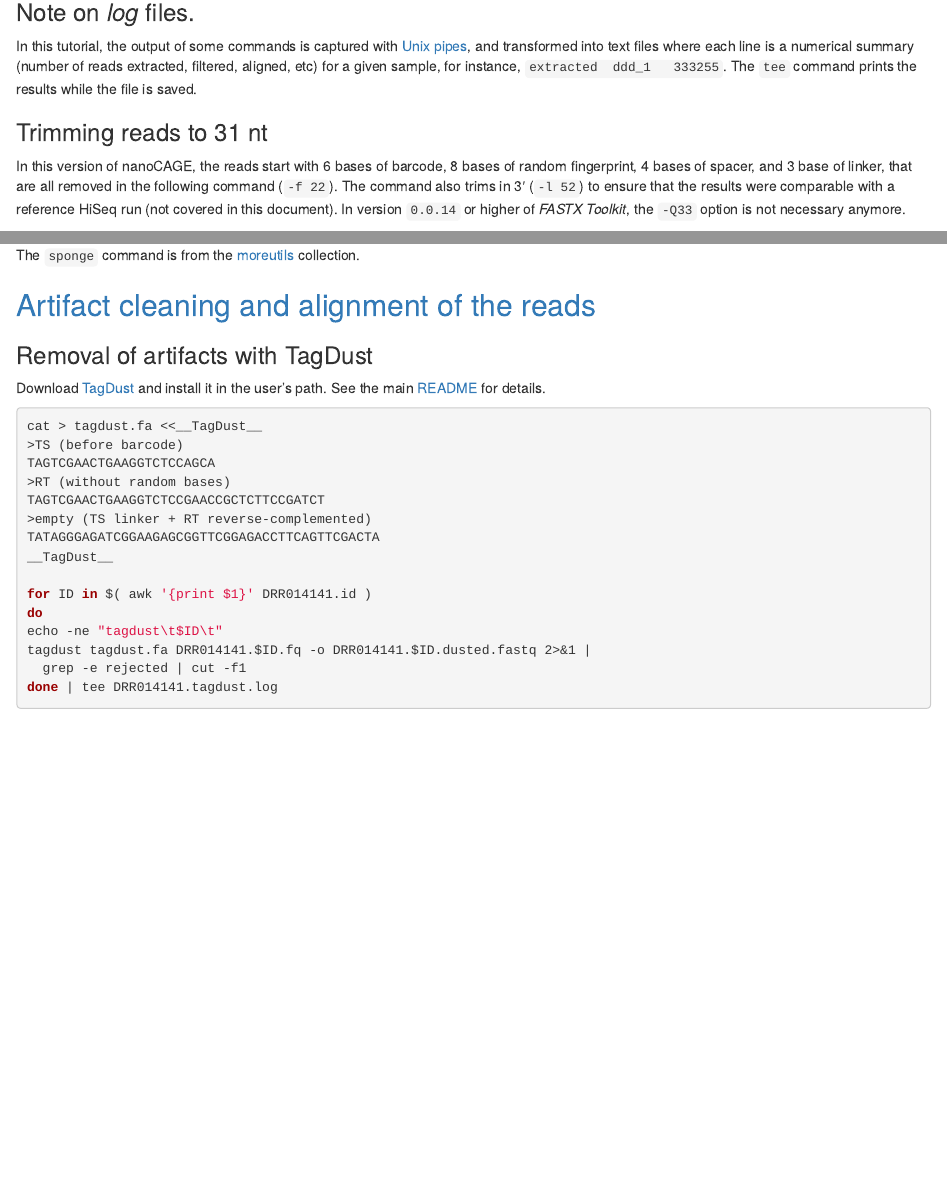
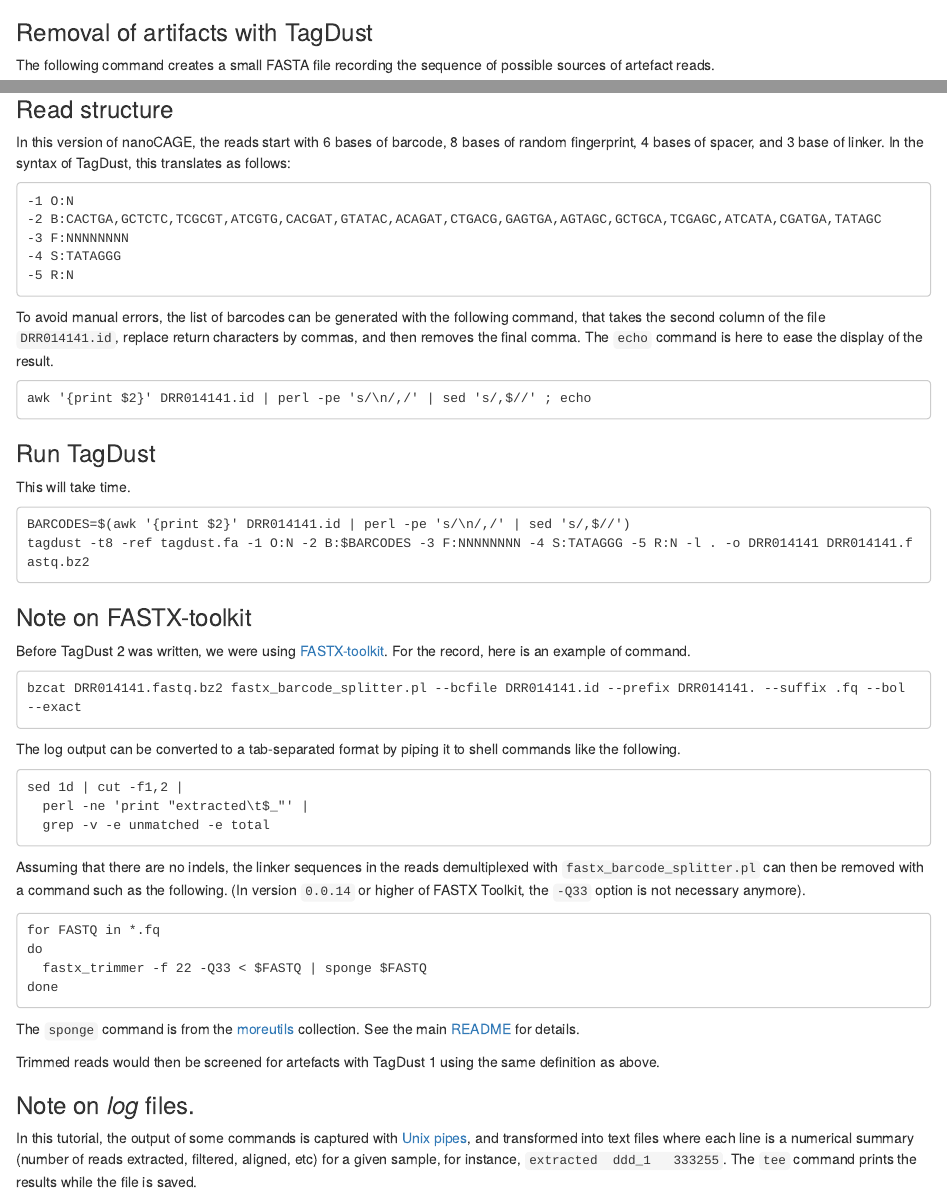
Before and after one commit to charles-plessy/tutorial, an R Markdown document (CAGE_differential_analysis2/analysis.Rmd): the page in a window 1100 px wide, from 1530 px down before the commit and from 1430 px down after it, and a second part further down, joined at a grey line. Rendered offline with R 4.5, knitr and Pandoc, with nearby package versions.

Commit message:
Use TagDust 2 instead of FASTX-Toolkit.

````diff
--- a/CAGE_differential_analysis2/analysis.Rmd
+++ b/CAGE_differential_analysis2/analysis.Rmd
@@ -88,0 +95,6 @@ bzcat DRR014141.fastq.bz2 |
+### Removal of artifacts with TagDust
+
+The following command creates a small FASTA file recording the sequence of
+possible sources of artefact reads.
+
+```{r tagdust, engine="bash"}
@@ -89,7 +111,70 @@ bzcat DRR014141.fastq.bz2 |
+### Read structure
+
+In this version of nanoCAGE, the reads start with 6 bases of barcode, 8 bases
+of random fingerprint, 4 bases of spacer, and 3 base of linker.  In the syntax
+of TagDust, this translates as follows:
+
+```
+-1 O:N
+-2 B:CACTGA,GCTCTC,TCGCGT,ATCGTG,CACGAT,GTATAC,ACAGAT,CTGACG,GAGTGA,AGTAGC,GCTGCA,TCGAGC,ATCATA,CGATGA,TATAGC
+-3 F:NNNNNNNN
+-4 S:TATAGGG
+-5 R:N
+```
+
+To avoid manual errors, the list of barcodes can be generated with the
+following command, that takes the second column of the file `DRR014141.id`,
+replace return characters by commas, and then removes the final comma.  The
+`echo` command is here to ease the display of the result.
+
+```
+awk '{print $2}' DRR014141.id | perl -pe 's/\n/,/' | sed 's/,$//' ; echo
+```
+
+### Run TagDust
+
+This will take time.
+
+```
+BARCODES=$(awk '{print $2}' DRR014141.id | perl -pe 's/\n/,/' | sed 's/,$//')
+tagdust -t8 -ref tagdust.fa -1 O:N -2 B:$BARCODES -3 F:NNNNNNNN -4 S:TATAGGG -5 R:N -l . -o DRR014141 DRR014141.fastq.bz2
+```
+
+### Note on FASTX-toolkit
+
+Before TagDust 2 was written, we were using [FASTX-toolkit](http://hannonlab.cshl.edu/fastx_toolkit/).
+For the record, here is an example of command.
+
+```
+bzcat DRR014141.fastq.bz2 fastx_barcode_splitter.pl --bcfile DRR014141.id --prefix DRR014141. --suffix .fq --bol --exact
+```
+
+The log output can be converted to a tab-separated format by piping it to shell commands like the following.
+
+```
+sed 1d | cut -f1,2 |
   perl -ne 'print "extracted\t$_"' |
-  grep -v -e unmatched -e total |
-  tee DRR014141.extracted.log
+  grep -v -e unmatched -e total
 ```
+
+Assuming that there are no indels, the linker sequences in the reads
+demultiplexed with `fastx_barcode_splitter.pl` can then be removed with a
+command such as the following.  (In version `0.0.14` or higher of FASTX
+Toolkit, the `-Q33` option is not necessary anymore).
+
+```
+for FASTQ in *.fq
+do
+  fastx_trimmer -f 22 -Q33 < $FASTQ | sponge $FASTQ
+done
+```
+
+The `sponge` command is from the [moreutils](http://joeyh.name/code/moreutils/)
+collection.  See the main [README](../README.md) for details.
+
+Trimmed reads would then be screened for artefacts with TagDust 1 using the
+same definition as above.
+
 
 ### Note on _log_ files.
 
@@ -99,14 +184,3 @@ numerical summary (number of reads extracted, filtered, aligned, etc) for a
 given sample, for instance, `extracted	ddd_1	333255`.  The `tee` command
 prints the results while the file is saved.
 
-
-### Trimming reads to 31 nt
-
-In this version of nanoCAGE, the reads start with 6 bases of barcode, 8 bases
-of random fingerprint, 4 bases of spacer, and 3 base of linker, that are all
-removed in the following command (`-f 22`).  The command also trims in 3′ (`-l
-52`) to ensure that the results were comparable with a reference HiSeq run (not
-covered in this document).  In version `0.0.14` or higher of _FASTX Toolkit_,
-the `-Q33` option is not necessary anymore.
-
-```{r trim_reads, engine="bash", dependson='demultiplex'}
@@ -119,31 +187,3 @@ done
-The `sponge` command is from the [moreutils](http://joeyh.name/code/moreutils/) collection.
-
-
-<a name="artifact-cleaning-and-alignment">Artifact cleaning and alignment of the reads</a>
-------------------------------------------------------------------------------------------
-
-### Removal of artifacts with TagDust
-
-Download [TagDust](http://bioinformatics.oxfordjournals.org/content/25/21/2839)
-and install it in the user's path.  See the main [README](../README.md) for details.
-
-```{r tagdust, engine="bash", dependson='trim_reads'}
-cat > tagdust.fa <<__TagDust__
->TS (before barcode)
-TAGTCGAACTGAAGGTCTCCAGCA
->RT (without random bases)
-TAGTCGAACTGAAGGTCTCCGAACCGCTCTTCCGATCT
->empty (TS linker + RT reverse-complemented)
-TATAGGGAGATCGGAAGAGCGGTTCGGAGACCTTCAGTTCGACTA
-__TagDust__
-
-for ID in $( awk '{print $1}' DRR014141.id )
-do
-echo -ne "tagdust\t$ID\t"
-tagdust tagdust.fa DRR014141.$ID.fq -o DRR014141.$ID.dusted.fastq 2>&1 |
-  grep -e rejected | cut -f1
-done | tee DRR014141.tagdust.log
-```
 
 ### Alignment on the rat genome version 4
 
````
Also changed, not shown: CAGE_differential_analysis2/analysis.Rmd (42 more changed lines).
